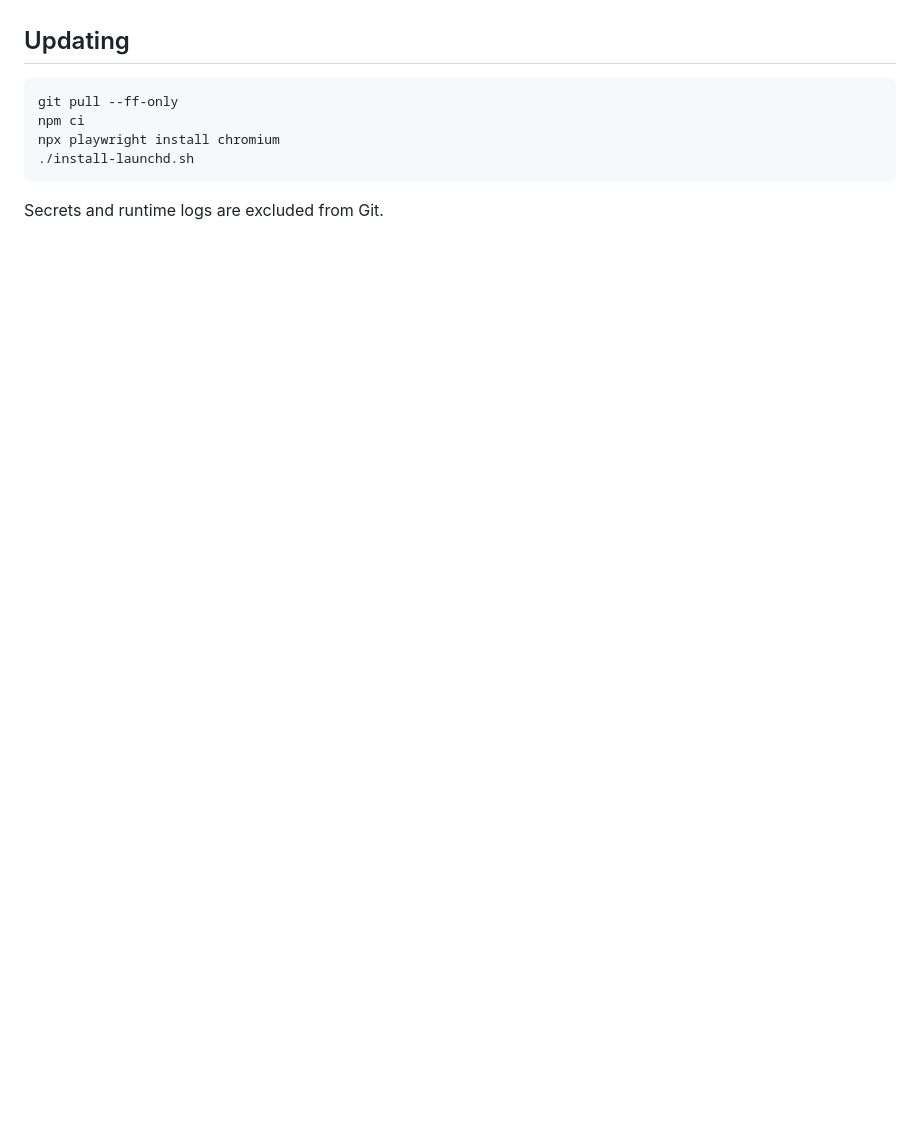
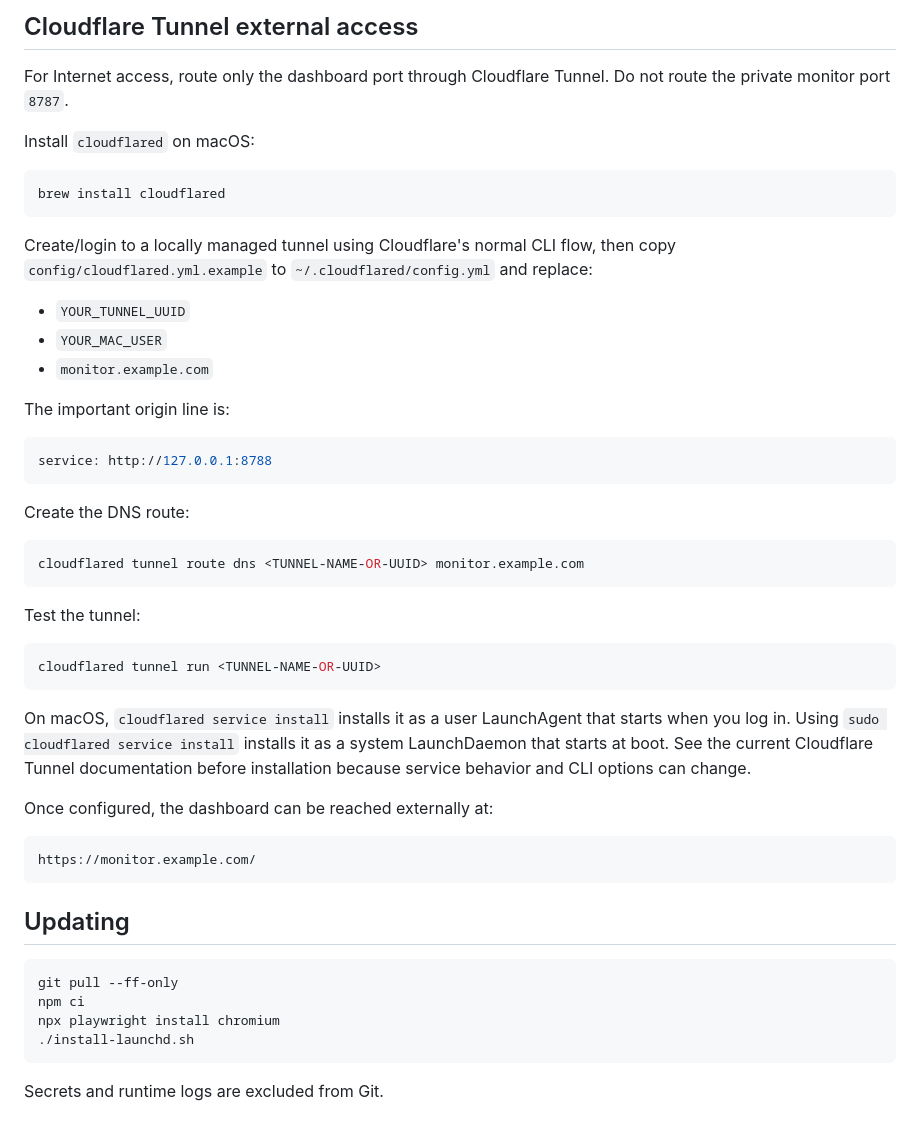
Before and after one commit to jeffrey-spectrio/mpdm-local-monitor, a Markdown page: README.md, the part around one of its changes. GitHub-like rendering; blank space fills up the shorter version.

````diff
--- a/README.md
+++ b/README.md
@@ -105,3 +156,44 @@ The default bind address is local-only. Keep it that way unless access is provid
+## Cloudflare Tunnel external access
+
+For Internet access, route only the dashboard port through Cloudflare Tunnel. Do not route the private monitor port `8787`.
+
+Install `cloudflared` on macOS:
+
+```bash
+brew install cloudflared
+```
+
+Create/login to a locally managed tunnel using Cloudflare's normal CLI flow, then copy `config/cloudflared.yml.example` to `~/.cloudflared/config.yml` and replace:
+
+- `YOUR_TUNNEL_UUID`
+- `YOUR_MAC_USER`
+- `monitor.example.com`
+
+The important origin line is:
+
+```yaml
+service: http://127.0.0.1:8788
+```
+
+Create the DNS route:
+
+```bash
+cloudflared tunnel route dns <TUNNEL-NAME-OR-UUID> monitor.example.com
+```
+
+Test the tunnel:
+
+```bash
+cloudflared tunnel run <TUNNEL-NAME-OR-UUID>
+```
+
+On macOS, `cloudflared service install` installs it as a user LaunchAgent that starts when you log in. Using `sudo cloudflared service install` installs it as a system LaunchDaemon that starts at boot. See the current Cloudflare Tunnel documentation before installation because service behavior and CLI options can change.
+
+Once configured, the dashboard can be reached externally at:
+
+```text
+https://monitor.example.com/
+```
 
 ## Updating
 
````
Also changed, not shown: other parts of README.md (+70 -19 lines).
